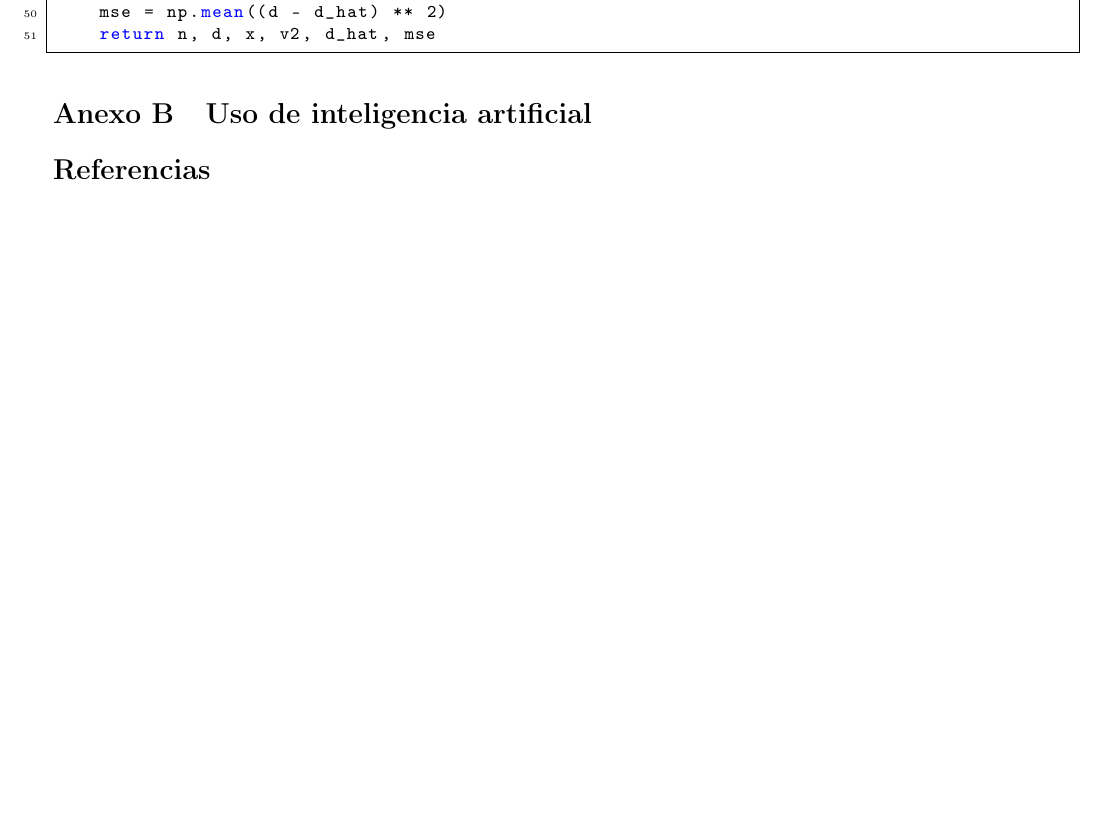
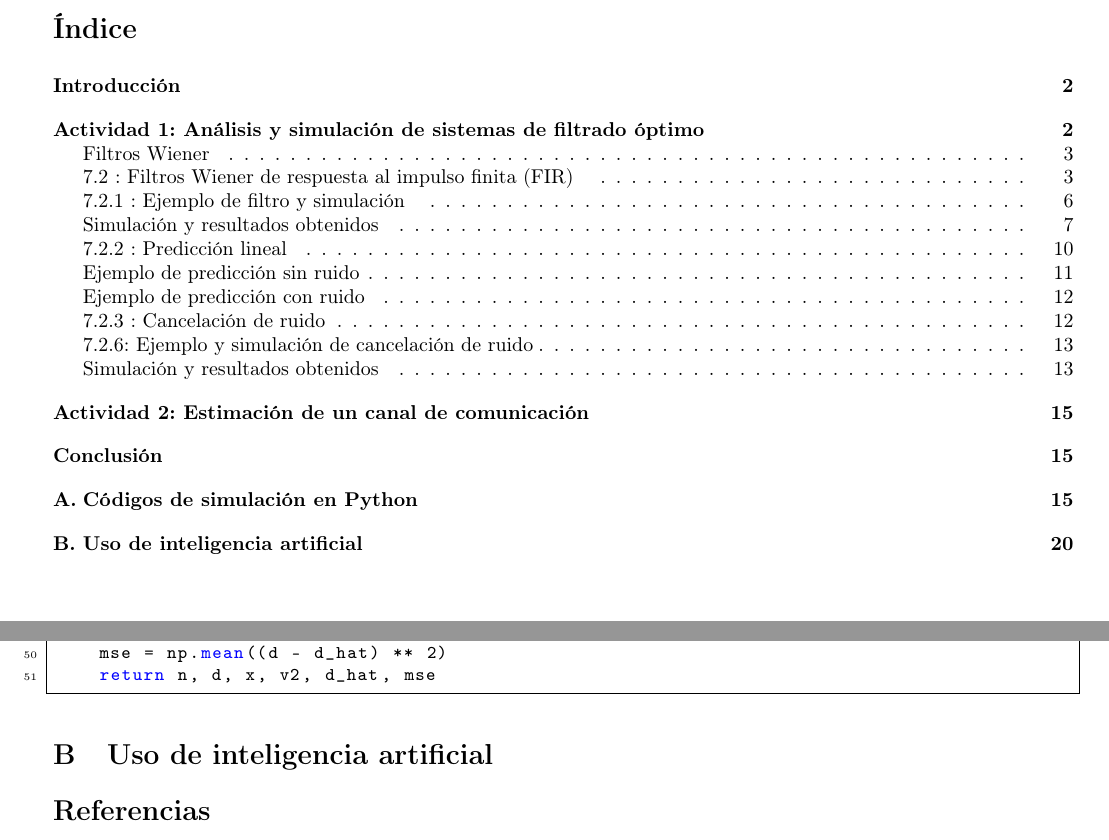
Before and after one commit to Seba-SL/TP_ProcesosEstocasticos_Estimadores, a LaTeX document (Informe/TP_Estoca.tex): part of page 20 of 20 before the commit and two parts of pages 2 and 21 of 21 after it, the two joined at a grey line, cut at the place of the change, the shorter picture padded with empty space. The pictures show the PDF file Informe/TP_Estoca.pdf that the author committed with the source.

Commit message:
Informe :Indice

```diff
--- a/Informe/TP_Estoca.tex
+++ b/Informe/TP_Estoca.tex
@@ -197,6 +198,8 @@ Siendo:
 
 
  \section*{Actividad 1: Análisis y simulación de sistemas de filtrado óptimo }
+  \addcontentsline{toc}{section}{Actividad 1: Análisis y simulación de sistemas de filtrado óptimo }
+
  Se utiliza la bibliografía \cite{hayes1996} en donde se menciona la estimación en el ámbito de las señales, tomando cada proceso estocástico como un conjunto de señales relacionadas con variables aleatorias.
 
  Se toma como ejemplo la recuperación de una señal que se envío a través de un medio no ideal en una comunicación digital. En situaciones simples, es posible utilizar filtros clásicos, como los pasabajos, pasaaltos o pasabandas, para recuperar la señal. Sin embargo, estos filtros no necesariamente proporcionan la mejor estimación posible. Por este motivo, la bibliografía introduce el diseño de filtros digitales óptimos, entre ellos el filtro de Wiener y el filtro de Kalman discreto.
@@ -244,6 +251,8 @@ Se debe diseñar un filtro lineal invariante en el tiempo LTI, $W(z)$, que filtr
 
 
 \subsubsection*{7.2 : Filtros Wiener de respuesta al impulso finita (FIR)}
+ \addcontentsline{toc}{subsection}{7.2 : Filtros Wiener de respuesta al impulso finita (FIR) }
+
 
 Se considera el tipo de filtros de Wiener FIR $W(z)$, obteniendo el MMSE, para esta sección se asumen nuevamente $x(n)$ y $d(n)$ procesos ESA y con funciones de autocorrelación conocidas $r_x(k)$ , $r_{d}(k)$ y la función de auto-correlación cruzada $r_{dx}(k)$.
 
@@ -451,6 +460,7 @@ Formando las matrices con todos los valores de k, se obtiene :
 
 
  \subsubsection*{7.2.1 : Ejemplo de filtro y simulación}
+  \addcontentsline{toc}{subsection}{7.2.1 : Ejemplo de filtro y simulación }
 
 
  Sea $d(n)$ un proceso $\mathrm{AR}$ (autorregresivo de orden N = 1), el cual se modela como la salida de un sistema LTI excitado por un proceso blanco $B(n)$ que cumple la ecuación en diferencias:
@@ -558,7 +568,10 @@ Por lo tanto, el filtro de Wiener es
 \end{equation}
 
 
+\addcontentsline{toc}{subsection}{Simulación y resultados obtenidos}
 \paragraph{Simulación}
+ \addcontentsline{toc}{subsection}{Simulación y resultados obtenidos}
+
 
 Utilizando el código detallado en el anexo \ref{anexo:codigo_python} se obtienen distintos filtros Wiener $W(z)$ de valores diferentes de $\alpha$ y se los compara con un filtro pasa bajos clásico, en particular un filtro digital FIR (Respuesta Impulsiva Finita) pasabajos diseñado por el método de ventanas (por defecto una ventana de Hamming).
 
@@ -657,6 +670,9 @@ En cuanto las similitudes, ambos son filtros de respuesta finita ante el impulso
 
 \subsubsection*{7.2.2 : Predicción lineal}
 
+
+\addcontentsline{toc}{subsection}{7.2.2 : Predicción lineal}
+
 Ahora el enfoque difiere, tenemos observaciones libres de ruido, pero se quiere estimar las próximas realizaciones, es decir, predecirlas.
 Entonces se define un predictor lineal de tipo FIR utilizando valores actuales y previos, de orden $p-1$ de la forma:
 
@@ -735,6 +751,7 @@ y un error :
 
 \paragraph{Ejemplo de predicción sin ruido}
 
+\addcontentsline{toc}{subsection}{Ejemplo de predicción sin ruido}
 Utilizando como ejemplo el caso de un proceso $x(n)$ autorregresivo de orden 1 AR(1), con función de autocorrelación $r_x(k) = \alpha ^{|k|}$, se llega a el estimador de primer orden:  $\hat{x}(n+ 1) = \alpha x(n) $.
 
 El paso a paso hasta llegar al estimador es utilizando :
@@ -814,6 +831,8 @@ En la siguiente figura (\ref{fig:sinruido}) se obvserva como la predicción obti
 
 \paragraph{Ejemplo de predicción con ruido}
 
+\addcontentsline{toc}{subsection}{Ejemplo de predicción con ruido}
+
 Se reconsidera el problema de predicción lineal del ejemplo previo cuando la medición de $x(n)$ es ruidosa. Supongamos que
 \[
 y(n) = x(n) + v(n)
@@ -867,6 +886,9 @@ Al resolver para los coeficientes del predictor, encontramos
 Cuando $\sigma_v^2 \rightarrow 0$, los coeficientes del predictor se aproximan a la solución en el caso libre de ruido, es decir, $\mathbf{w} = [\alpha, 0]^T$.
 
  \subsubsection*{7.2.3 : Cancelación de ruido }
+
+
+ \addcontentsline{toc}{subsection}{7.2.3 : Cancelación de ruido}
 
  En esta sección se presenta una nueva aplicación de los filtros Wiener, en este caso para la cancelación el ruido. Puede parecer exactamente igual a los casos anteriores, pero aquí a diferencia de los casos previos se busca conocer el ruido, por lo cual se busca cancelar exactamente respecto a la señal. El hecho de conocer el ruido en realidad infiere en nuevamente estimarlo y luego restarlo de la observación, esto implica obtener la fuente del ruido aislada de la señal, estimarlo de la mejor forma y luego restarlo, el siguiente gráfico puede ser de ayuda para comprender la situación.
 
@@ -934,6 +956,8 @@ Por lo tanto se puede utilizar la relación:
 
 \subsubsection*{7.2.6: Ejemplo y simulación de cancelación de ruido}
 
+\addcontentsline{toc}{subsection}{7.2.6: Ejemplo y simulación de cancelación de ruido}
+
 En este ejemplo se utiliza como señal deseada $d(n)$ una sinusoide $$d(n) = \sin(n\omega_0 + \phi)$$ con $\omega_0 = 0{,}05\pi$, y que las secuencias de ruido $v_1(n)$ y $v_2(n)$ son procesos $\mathrm{AR}(1)$ generados por las ecuaciones en diferencias de primer orden $$v_1(n) = 0{,}8\,v_1(n-1) + g(n)$$ $$v_2(n) = -0{,}6\,v_2(n-1) + g(n)$$ donde $g(n)$ es ruido blanco de media nula y varianza unitaria, no correlacionado con $d(n)$. En la Fig. 7.9a se muestra una gráfica de $200$ muestras de $x(n) = d(n) + v_1(n)$ junto con la señal deseada $d(n)$ indicada con línea punteada/discontinua, y en la Fig. 7.9b se muestra la señal de referencia $v_2(n)$ utilizada para estimar $v_1(n)$.
 
 Estimando $r_{v_2}(k)$ mediante la autocorrelación muestral $$\hat{r}_{v_2}(k) = \frac{1}{N} \sum_{n=0}^{N-1} v_2(n)\,v_2(n-k)$$ y $r_{xv_2}(k)$ mediante la correlación cruzada muestral $$\hat{r}_{xv_2}(k) = \frac{1}{N} \sum_{n=0}^{N-1} x(n)\,v_2(n-k)$$
@@ -941,6 +965,8 @@ Estimando $r_{v_2}(k)$ mediante la autocorrelación muestral $$\hat{r}_{v_2}(k)
 
 Se simula para diferentes valores de $\omega_0$.
 
+
+\addcontentsline{toc}{subsection}{Simulación y resultados obtenidos}
 \paragraph{Simulación}
 
 La simulación utiliza las mismas librerías previas y sigue la siguiente estructura para obtener cada señal y obtener gráficos de las mismas, para cada omega se ejecuta una función que se detalla en conjunto con el código completo en el anexo \ref{anexo:codigo_python} .
@@ -979,6 +1005,9 @@ En la frecuencia $\frac{\pi}{2}$ se obvserva como tiende a convertirse en una se
 
  \section*{Actividad 2}
 
+ \addcontentsline{toc}{section}{Actividad 2: Estimación de un canal de comunicación }
+
+
 
 
 
```
Also changed, not shown: Informe/TP_Estoca.pdf, Informe/TP_Estoca.tex (13 more changed lines), 3 other files.
